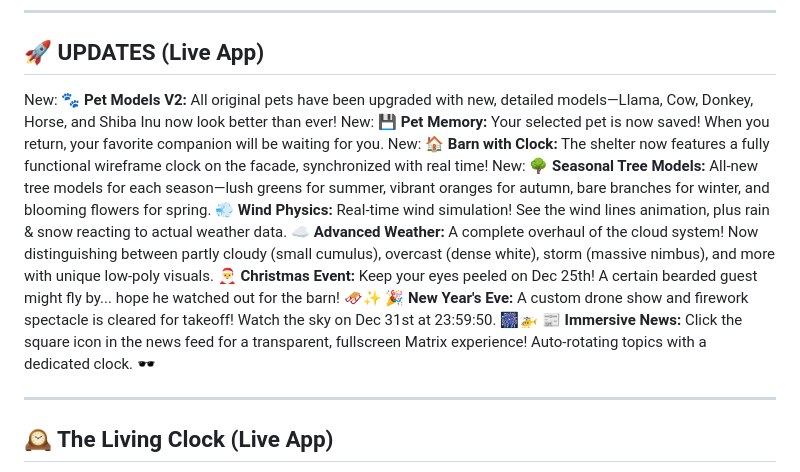
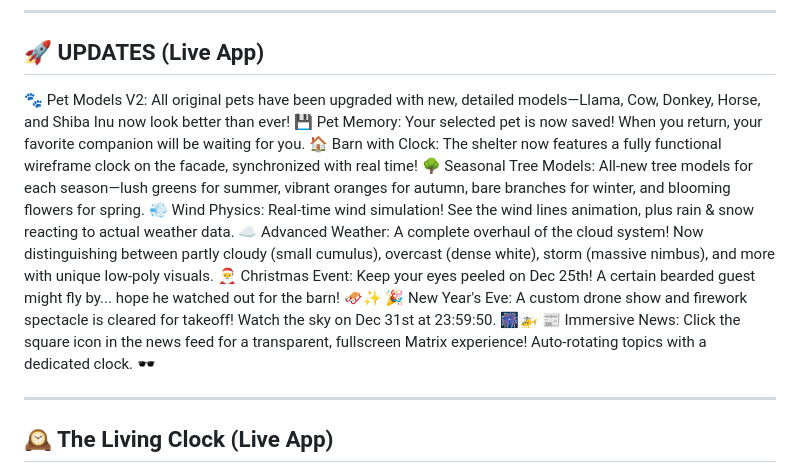
Before and after one commit to lucasterres/operator-panel-app, a Markdown page: README.md, the part around the change. Drawn GitHub-style.

Commit message:
Fix duplicate updates in README.md
Removed duplicate entries for updates in the README.

```diff
--- a/README.md
+++ b/README.md
@@ -21,15 +21,16 @@
 
 ## 🚀 UPDATES (Live App)
 
-New: 🐾 **Pet Models V2:** All original pets have been upgraded with new, detailed models—Llama, Cow, Donkey, Horse, and Shiba Inu now look better than ever!
-New: 💾 **Pet Memory:** Your selected pet is now saved! When you return, your favorite companion will be waiting for you.
-New: 🏠 **Barn with Clock:** The shelter now features a fully functional wireframe clock on the facade, synchronized with real time!
-New: 🌳 **Seasonal Tree Models:** All-new tree models for each season—lush greens for summer, vibrant oranges for autumn, bare branches for winter, and blooming flowers for spring.
-💨 **Wind Physics:** Real-time wind simulation! See the wind lines animation, plus rain & snow reacting to actual weather data.
-☁️ **Advanced Weather:** A complete overhaul of the cloud system! Now distinguishing between partly cloudy (small cumulus), overcast (dense white), storm (massive nimbus), and more with unique low-poly visuals.
-🎅 **Christmas Event:** Keep your eyes peeled on Dec 25th! A certain bearded guest might fly by... hope he watched out for the barn! 🛷✨
-🎉 **New Year's Eve:** A custom drone show and firework spectacle is cleared for takeoff! Watch the sky on Dec 31st at 23:59:50. 🎆🚁
-📰 **Immersive News:** Click the square icon in the news feed for a transparent, fullscreen Matrix experience! Auto-rotating topics with a dedicated clock. 🕶️
+🐾 Pet Models V2: All original pets have been upgraded with new, detailed models—Llama, Cow, Donkey, Horse, and Shiba Inu now look better than ever!
+💾 Pet Memory: Your selected pet is now saved! When you return, your favorite companion will be waiting for you.
+🏠 Barn with Clock: The shelter now features a fully functional wireframe clock on the facade, synchronized with real time!
+🌳 Seasonal Tree Models: All-new tree models for each season—lush greens for summer, vibrant oranges for autumn, bare branches for winter, and blooming flowers for spring.
+💨 Wind Physics: Real-time wind simulation! See the wind lines animation, plus rain & snow reacting to actual weather data.
+☁️ Advanced Weather: A complete overhaul of the cloud system! Now distinguishing between partly cloudy (small cumulus), overcast (dense white), storm (massive nimbus), and more with unique low-poly visuals.
+🎅 Christmas Event: Keep your eyes peeled on Dec 25th! A certain bearded guest might fly by... hope he watched out for the barn! 🛷✨
+🎉 New Year's Eve: A custom drone show and firework spectacle is cleared for takeoff! Watch the sky on Dec 31st at 23:59:50. 🎆🚁
+📰 Immersive News: Click the square icon in the news feed for a transparent, fullscreen Matrix experience! Auto-rotating topics with a dedicated clock. 🕶️
+
 
 ---
 
```
